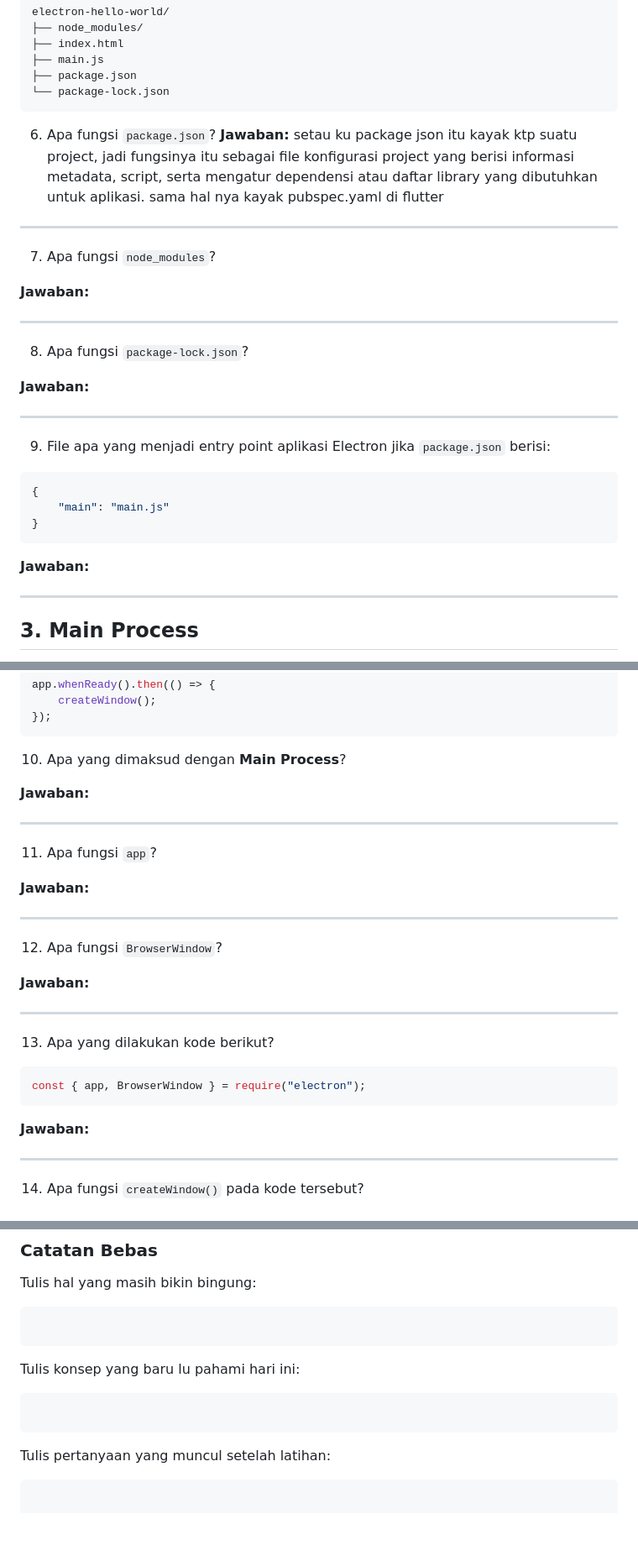
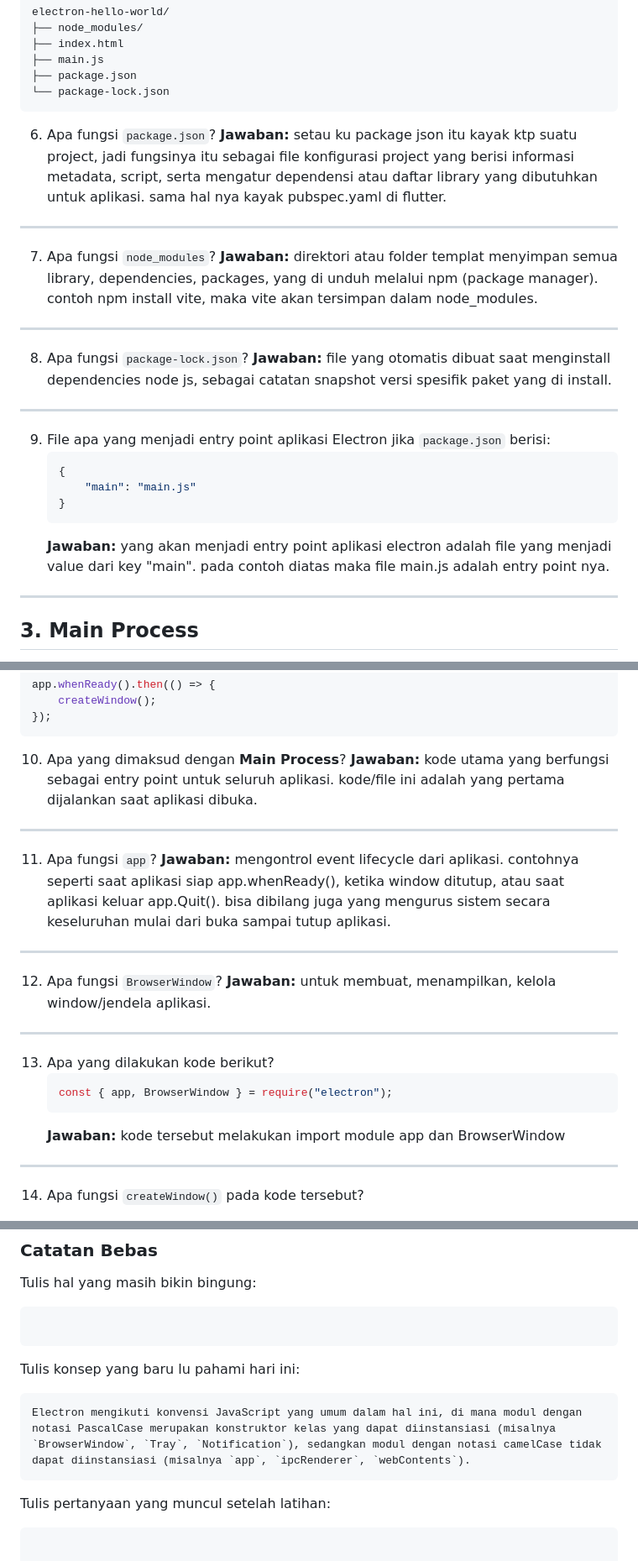
Before and after one commit to fyou00/electron_app, a Markdown page: notes/day_1.md, 3 parts joined by grey strips. Shown at 84% size. GitHub-like rendering; blank space fills up the shorter version.

Commit message:
progress

````diff
--- a/notes/day_1.md
+++ b/notes/day_1.md
@@ -47,31 +47,27 @@ electron-hello-world/
 ```
 
 6. Apa fungsi `package.json`?
-**Jawaban:** setau ku package json itu kayak ktp suatu project, jadi fungsinya itu sebagai file konfigurasi project yang berisi informasi metadata, script, serta mengatur dependensi atau daftar library yang dibutuhkan untuk aplikasi. sama hal nya kayak pubspec.yaml di flutter
+**Jawaban:** setau ku package json itu kayak ktp suatu project, jadi fungsinya itu sebagai file konfigurasi project yang berisi informasi metadata, script, serta mengatur dependensi atau daftar library yang dibutuhkan untuk aplikasi. sama hal nya kayak pubspec.yaml di flutter.
 
 ---
 
 7. Apa fungsi `node_modules`?
-
-**Jawaban:**
+**Jawaban:** direktori atau folder templat menyimpan semua library, dependencies, packages, yang di unduh melalui npm (package manager). contoh npm install vite, maka vite akan tersimpan dalam node_modules.
 
 ---
 
 8. Apa fungsi `package-lock.json`?
-
-**Jawaban:**
+**Jawaban:**  file yang otomatis dibuat saat menginstall dependencies node js, sebagai catatan snapshot versi spesifik paket yang di install.
 
 ---
 
 9. File apa yang menjadi entry point aplikasi Electron jika `package.json` berisi:
-
-```json
-{
-    "main": "main.js"
-}
-```
-
-**Jawaban:**
+    ```json
+    {
+        "main": "main.js"
+    }
+    ```
+    **Jawaban:** yang akan menjadi entry point aplikasi electron adalah file yang menjadi value dari key "main". pada contoh diatas maka file main.js adalah entry point nya.
 
 ---
 
@@ -97,30 +93,25 @@ app.whenReady().then(() => {
 ```
 
 10. Apa yang dimaksud dengan **Main Process**?
-
-**Jawaban:**
+**Jawaban:** kode utama yang berfungsi sebagai entry point untuk seluruh aplikasi. kode/file ini adalah yang pertama dijalankan saat aplikasi dibuka.
 
 ---
 
 11. Apa fungsi `app`?
-
-**Jawaban:**
+**Jawaban:** mengontrol event lifecycle dari aplikasi. contohnya seperti saat aplikasi siap app.whenReady(), ketika window ditutup, atau saat aplikasi keluar app.Quit(). bisa dibilang juga yang mengurus sistem secara keseluruhan mulai dari buka sampai tutup aplikasi.
 
 ---
 
 12. Apa fungsi `BrowserWindow`?
-
-**Jawaban:**
+**Jawaban:** untuk membuat, menampilkan, kelola window/jendela aplikasi.
 
 ---
 
 13. Apa yang dilakukan kode berikut?
-
-```js
-const { app, BrowserWindow } = require("electron");
-```
-
-**Jawaban:**
+    ```js
+    const { app, BrowserWindow } = require("electron");
+    ```
+    **Jawaban:** kode tersebut melakukan import module app dan BrowserWindow
 
 ---
 
@@ -489,6 +480,7 @@ Tulis hal yang masih bikin bingung:
 Tulis konsep yang baru lu pahami hari ini:
 
 ```text
+Electron mengikuti konvensi JavaScript yang umum dalam hal ini, di mana modul dengan notasi PascalCase merupakan konstruktor kelas yang dapat diinstansiasi (misalnya `BrowserWindow`, `Tray`, `Notification`), sedangkan modul dengan notasi camelCase tidak dapat diinstansiasi (misalnya `app`, `ipcRenderer`, `webContents`).
 ```
 
 Tulis pertanyaan yang muncul setelah latihan:
````
Also changed, not shown: other parts of notes/day_1.md (+6 -6 lines).
